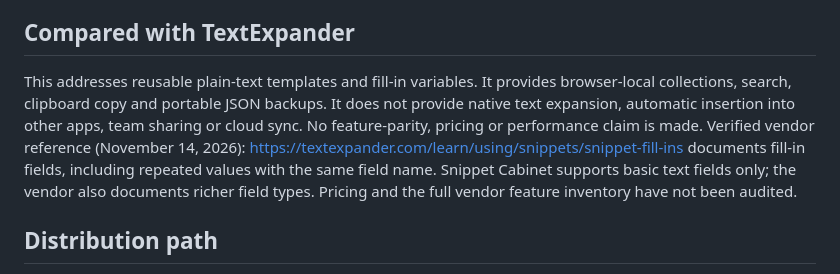
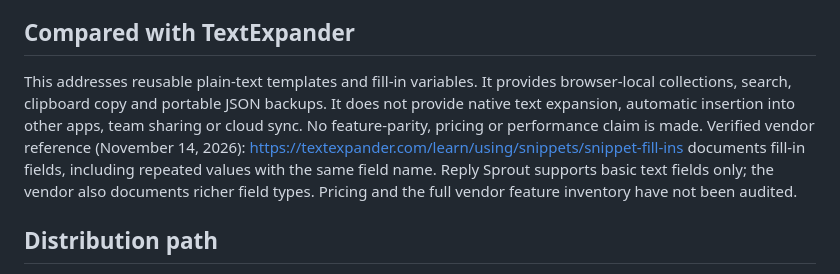
Before and after one commit to anshuman-pandey/reply-sprout, a Markdown page: README.md, the part around one of its changes. GitHub-like rendering.

Commit message:
Rename product to Reply Sprout and refresh visual identity (#1)

```diff
--- a/README.md
+++ b/README.md
@@ -68,7 +68,7 @@ npm run test:browser
 
 ## Compared with TextExpander
 
-This addresses reusable plain-text templates and fill-in variables. It provides browser-local collections, search, clipboard copy and portable JSON backups. It does not provide native text expansion, automatic insertion into other apps, team sharing or cloud sync. No feature-parity, pricing or performance claim is made. Verified vendor reference (November 14, 2026): https://textexpander.com/learn/using/snippets/snippet-fill-ins documents fill-in fields, including repeated values with the same field name. Snippet Cabinet supports basic text fields only; the vendor also documents richer field types. Pricing and the full vendor feature inventory have not been audited.
+This addresses reusable plain-text templates and fill-in variables. It provides browser-local collections, search, clipboard copy and portable JSON backups. It does not provide native text expansion, automatic insertion into other apps, team sharing or cloud sync. No feature-parity, pricing or performance claim is made. Verified vendor reference (November 14, 2026): https://textexpander.com/learn/using/snippets/snippet-fill-ins documents fill-in fields, including repeated values with the same field name. Reply Sprout supports basic text fields only; the vendor also documents richer field types. Pricing and the full vendor feature inventory have not been audited.
 
 ## Distribution path
 
```
Also changed, not shown: other parts of README.md (+2 -2 lines), IDENTITY.md (added, +7 -0 lines), artifacts/mobile.png, artifacts/studio.png, 4 other files.
